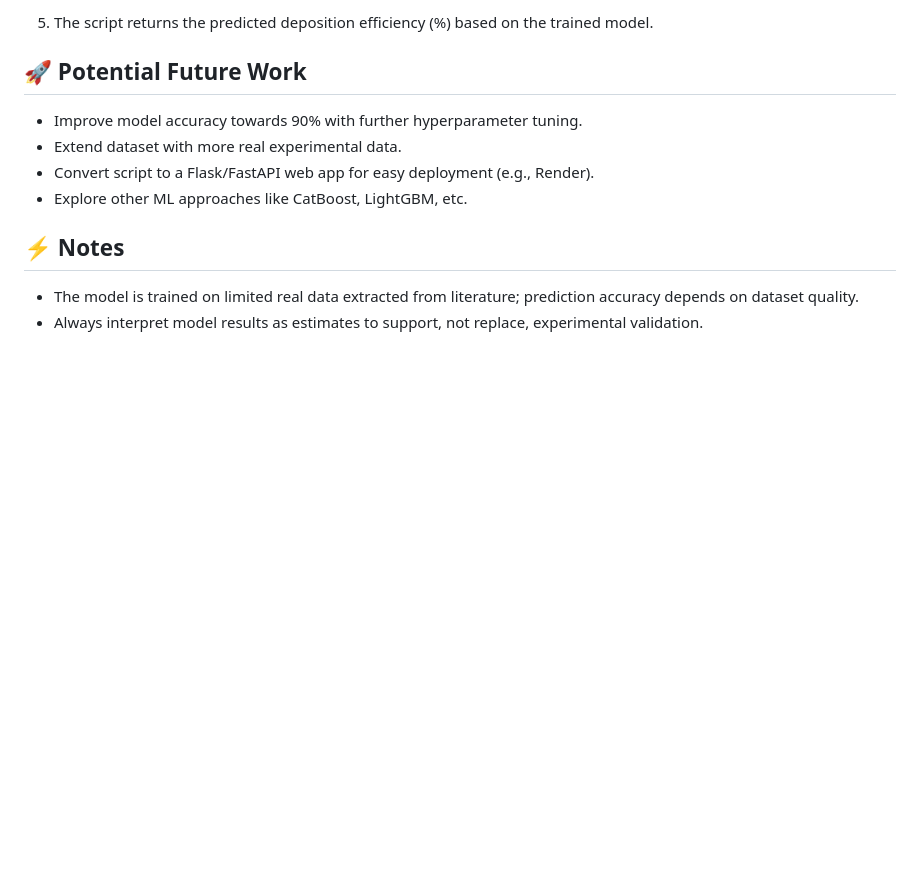
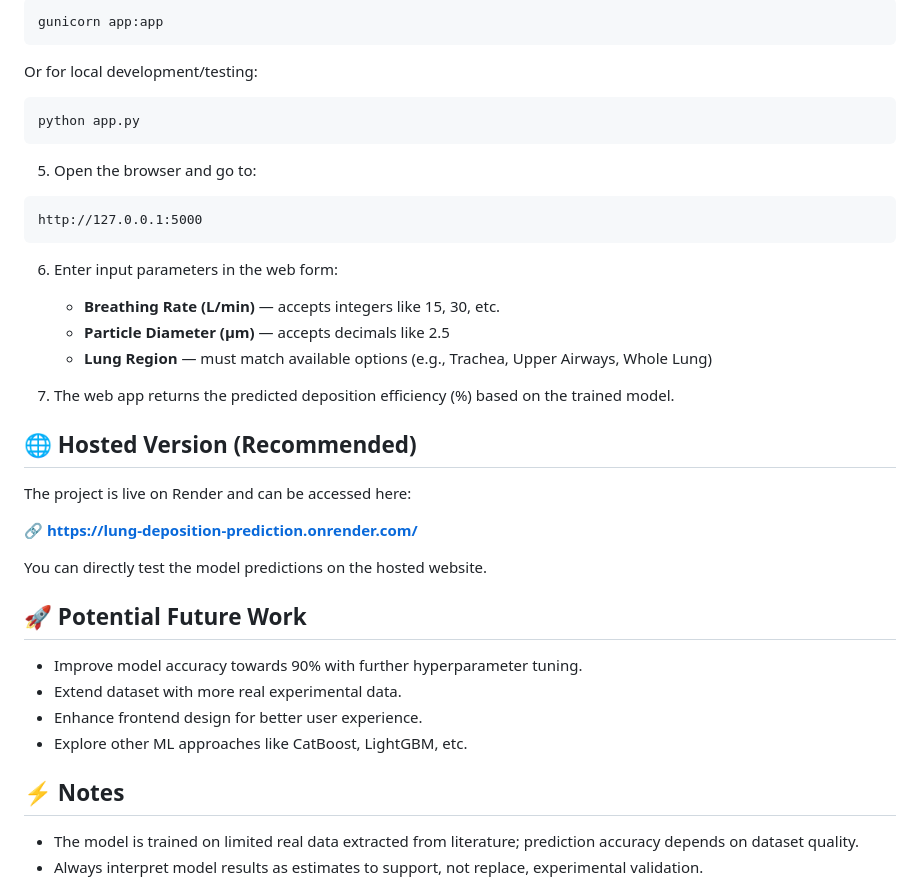
Before and after one commit to tripathy-ji/lung-deposition-prediction, a Markdown page: README.md, the part around one of its changes. Rendered like a GitHub page; blank space fills up the shorter version.

````diff
--- a/README.md
+++ b/README.md
@@ -75,11 +78,40 @@ python predict_deposition.py
 
-5. The script returns the predicted deposition efficiency (%) based on the trained model.
+```bash
+gunicorn app:app
+```
+
+Or for local development/testing:
+
+```bash
+python app.py
+```
+
+5. Open the browser and go to:
+
+```
+http://127.0.0.1:5000
+```
+
+6. Enter input parameters in the web form:
+   - **Breathing Rate (L/min)** — accepts integers like 15, 30, etc.
+   - **Particle Diameter (µm)** — accepts decimals like 2.5
+   - **Lung Region** — must match available options (e.g., Trachea, Upper Airways, Whole Lung)
+
+7. The web app returns the predicted deposition efficiency (%) based on the trained model.
+
+## 🌐 Hosted Version (Recommended)
+
+The project is live on Render and can be accessed here:
+
+🔗 **[https://lung-deposition-prediction.onrender.com/](https://lung-deposition-prediction.onrender.com/)**
+
+You can directly test the model predictions on the hosted website.
 
 ## 🚀 Potential Future Work
 
 - Improve model accuracy towards 90% with further hyperparameter tuning.
 - Extend dataset with more real experimental data.
-- Convert script to a Flask/FastAPI web app for easy deployment (e.g., Render).
+- Enhance frontend design for better user experience.
 - Explore other ML approaches like CatBoost, LightGBM, etc.
 
 ## ⚡ Notes
````
Also changed, not shown: other parts of README.md (+26 -23 lines).
